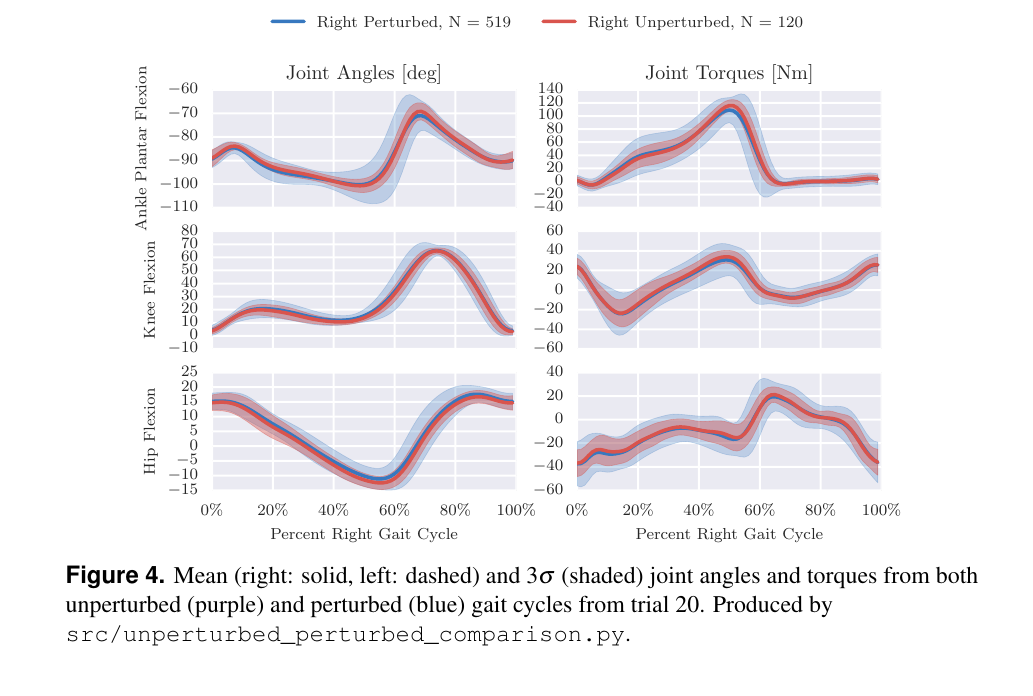
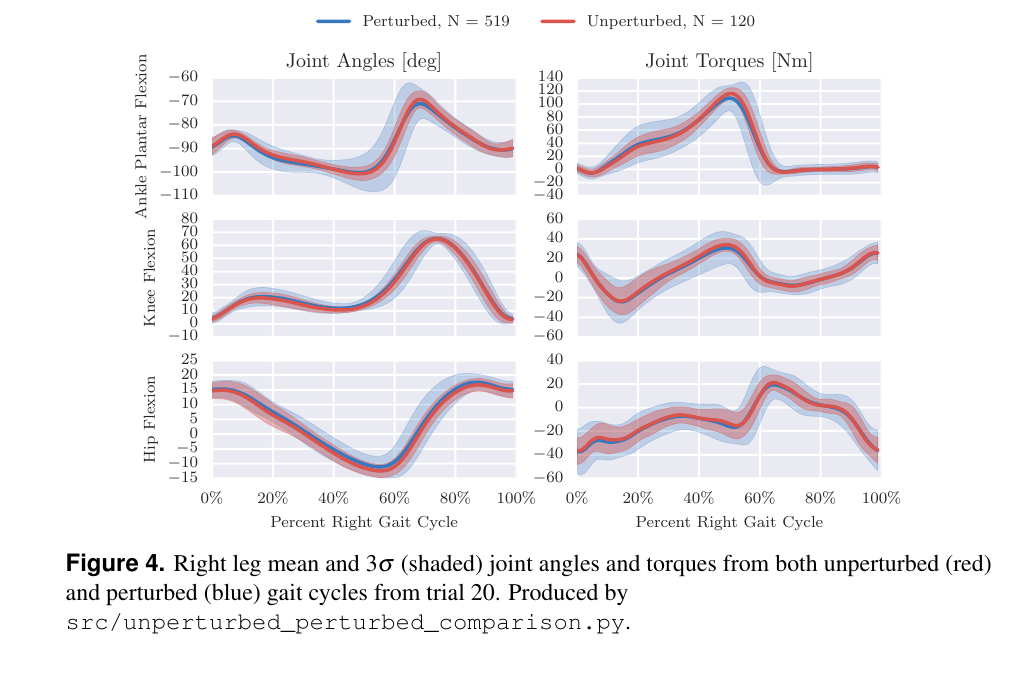
Before and after one commit to csu-hmc/perturbed-data-paper, a LaTeX document (paper.tex): part of page 17 of 21, cut so that both start at the same text. Compiled offline with pdfLaTeX.

Commit message:
Fixed caption for the joint angle/torque plot.

```diff
--- a/paper.tex
+++ b/paper.tex
@@ -796,10 +796,9 @@ required to walk while being longitudinally perturbed.
 \begin{figure}
   \centering
   \includegraphics{figures/unperturbed-perturbed-comparison.pdf}
-  \cprotect\caption{Mean (right: solid, left: dashed) and $3\sigma$ (shaded)
-    joint angles and torques from both unperturbed (purple) and perturbed
-    (blue) gait cycles from trial 20. Produced by
-    \verb|src/unperturbed_perturbed_comparison.py|.}
+  \cprotect\caption{Right leg mean and $3\sigma$ (shaded) joint angles and
+    torques from both unperturbed (red) and perturbed (blue) gait cycles
+    from trial 20. Produced by \verb|src/unperturbed_perturbed_comparison.py|.}
   \label{fig:angle-torque-comparison}
 \end{figure}
 
```
Also changed, not shown: figures/unperturbed-perturbed-comparison.pdf, 1 other file.
